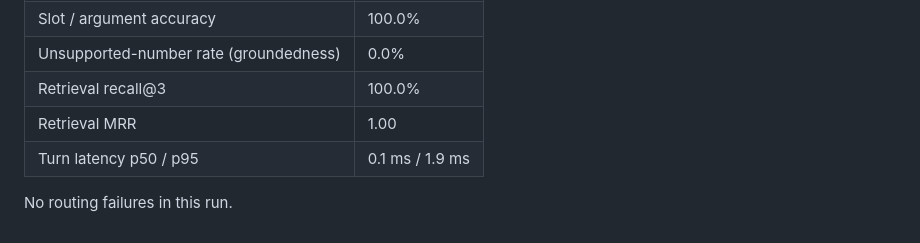
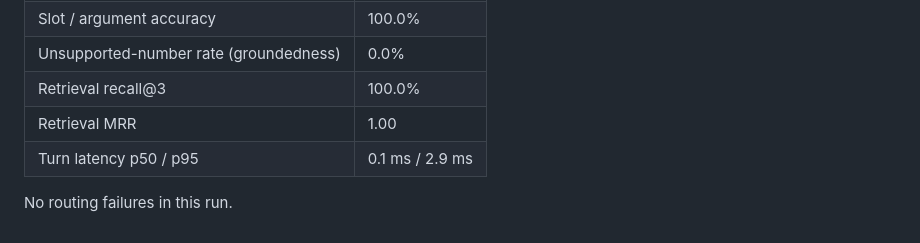
Before and after one commit to malikkashish376-spec/day-to-day-llm, a Markdown page: eval/RESULTS.md, the part around the change. Rendered like a GitHub page.

```diff
--- a/eval/RESULTS.md
+++ b/eval/RESULTS.md
@@ -9,6 +9,6 @@ Mode: **router-baseline** &middot; 36 routing cases &middot; 10 retrieval querie
 | Unsupported-number rate (groundedness) | 0.0% |
 | Retrieval recall@3 | 100.0% |
 | Retrieval MRR | 1.00 |
-| Turn latency p50 / p95 | 0.1 ms / 1.9 ms |
+| Turn latency p50 / p95 | 0.1 ms / 2.9 ms |
 
 No routing failures in this run.
```
Also changed, not shown: README.md (+14 -0 lines), docs/08-running-it.md (added, +139 -0 lines), docs/screenshots/dashboard.png (added), docs/screenshots/demo.png (added), 5 other files.
